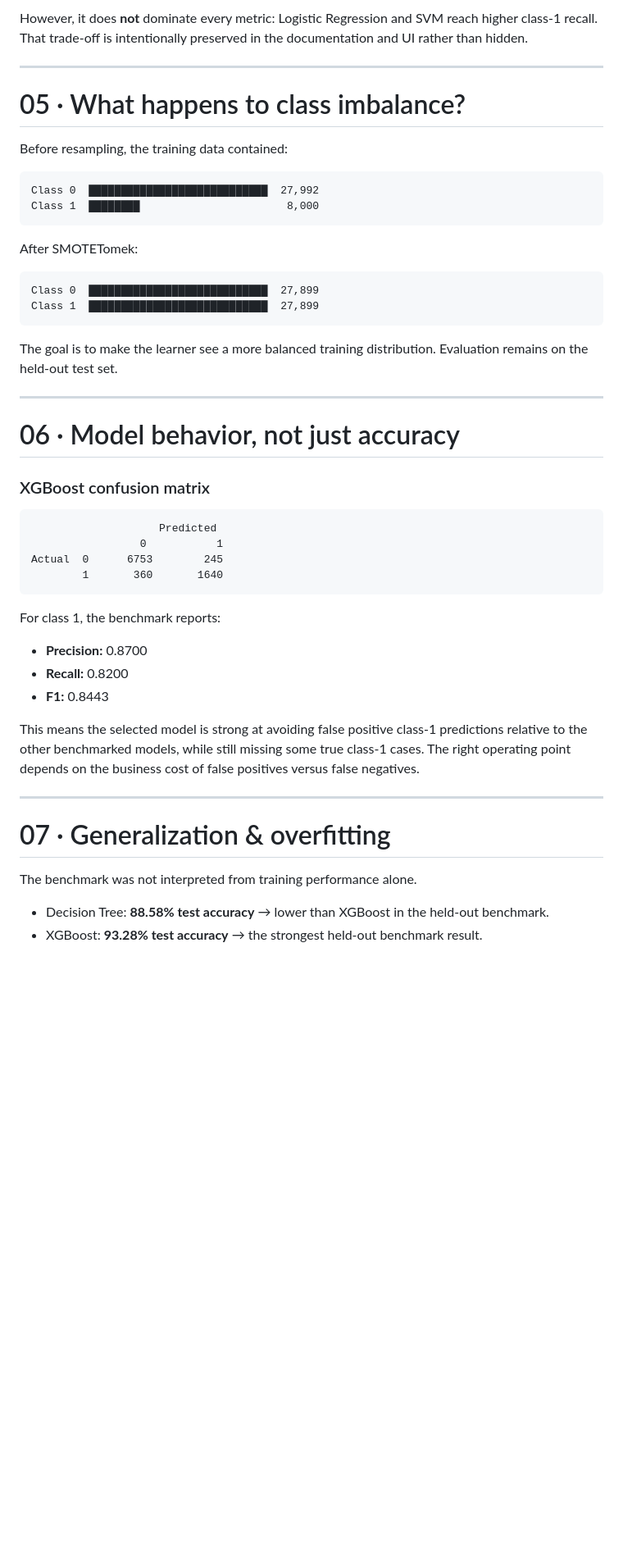
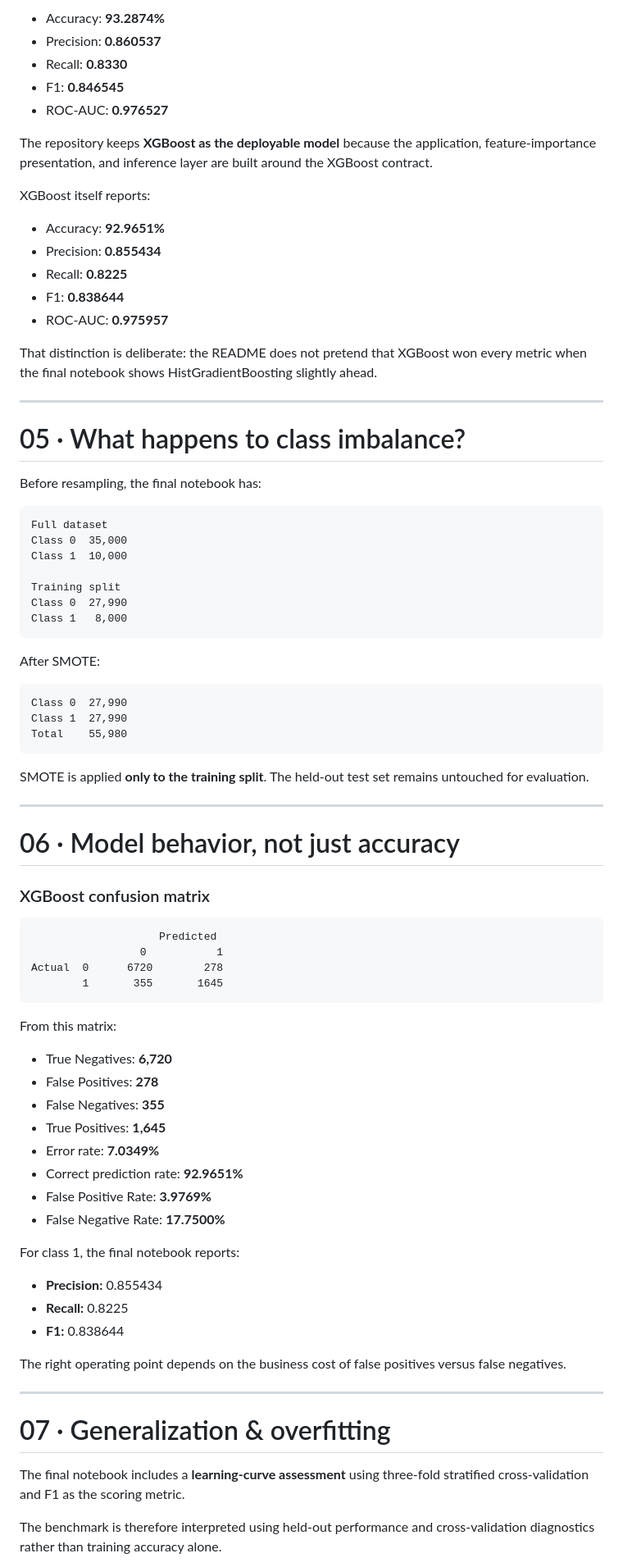
Before and after one commit to engyusufayman06/loan-prediction-nti, a Markdown page: README.md, the part around one of its changes. Shown at 82% size. Drawn GitHub-style; blank space fills up the shorter version.

Commit message:
Align README with final notebook benchmark, pipeline, feature engineering and diagnostics

````diff
--- a/README.md
+++ b/README.md
@@ -191,25 +223,47 @@ XGBoost is selected for this project because it leads the benchmark on **test ac
 
-However, it does **not** dominate every metric: Logistic Regression and SVM reach higher class-1 recall. That trade-off is intentionally preserved in the documentation and UI rather than hidden.
+- Accuracy: **93.2874%**
+- Precision: **0.860537**
+- Recall: **0.8330**
+- F1: **0.846545**
+- ROC-AUC: **0.976527**
+
+The repository keeps **XGBoost as the deployable model** because the application, feature-importance presentation, and inference layer are built around the XGBoost contract.
+
+XGBoost itself reports:
+
+- Accuracy: **92.9651%**
+- Precision: **0.855434**
+- Recall: **0.8225**
+- F1: **0.838644**
+- ROC-AUC: **0.975957**
+
+That distinction is deliberate: the README does not pretend that XGBoost won every metric when the final notebook shows HistGradientBoosting slightly ahead.
 
 ---
 
 # 05 · What happens to class imbalance?
 
-Before resampling, the training data contained:
+Before resampling, the final notebook has:
 
 ```text
-Class 0  ████████████████████████████  27,992
-Class 1  ████████                       8,000
+Full dataset
+Class 0  35,000
+Class 1  10,000
+
+Training split
+Class 0  27,990
+Class 1   8,000
 ```
 
-After SMOTETomek:
+After SMOTE:
 
 ```text
-Class 0  ████████████████████████████  27,899
-Class 1  ████████████████████████████  27,899
+Class 0  27,990
+Class 1  27,990
+Total    55,980
 ```
 
-The goal is to make the learner see a more balanced training distribution. Evaluation remains on the held-out test set.
+SMOTE is applied **only to the training split**. The held-out test set remains untouched for evaluation.
 
 ---
 
@@ -220,24 +274,34 @@ The goal is to make the learner see a more balanced training distribution. Evalu
 ```text
                     Predicted
                  0           1
-Actual  0      6753        245
-        1       360       1640
+Actual  0      6720        278
+        1       355       1645
 ```
 
-For class 1, the benchmark reports:
+From this matrix:
 
-- **Precision:** 0.8700
-- **Recall:** 0.8200
-- **F1:** 0.8443
+- True Negatives: **6,720**
+- False Positives: **278**
+- False Negatives: **355**
+- True Positives: **1,645**
+- Error rate: **7.0349%**
+- Correct prediction rate: **92.9651%**
+- False Positive Rate: **3.9769%**
+- False Negative Rate: **17.7500%**
 
-This means the selected model is strong at avoiding false positive class-1 predictions relative to the other benchmarked models, while still missing some true class-1 cases. The right operating point depends on the business cost of false positives versus false negatives.
+For class 1, the final notebook reports:
+
+- **Precision:** 0.855434
+- **Recall:** 0.8225
+- **F1:** 0.838644
+
+The right operating point depends on the business cost of false positives versus false negatives.
 
 ---
 
 # 07 · Generalization & overfitting
 
-The benchmark was not interpreted from training performance alone.
+The final notebook includes a **learning-curve assessment** using three-fold stratified cross-validation and F1 as the scoring metric.
 
-- Decision Tree: **88.58% test accuracy** → lower than XGBoost in the held-out benchmark.
-- XGBoost: **93.28% test accuracy** → the strongest held-out benchmark result.
+The benchmark is therefore interpreted using held-out performance and cross-validation diagnostics rather than training accuracy alone.
 
````
Also changed, not shown: other parts of README.md (+152 -84 lines).
